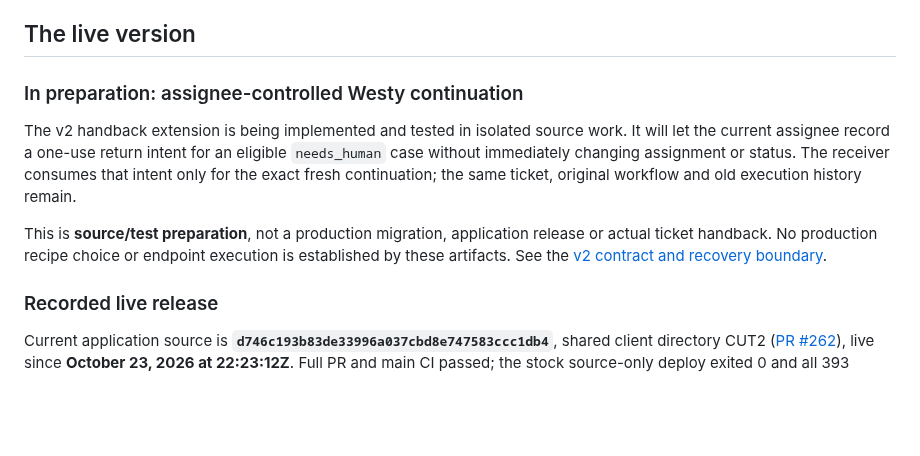
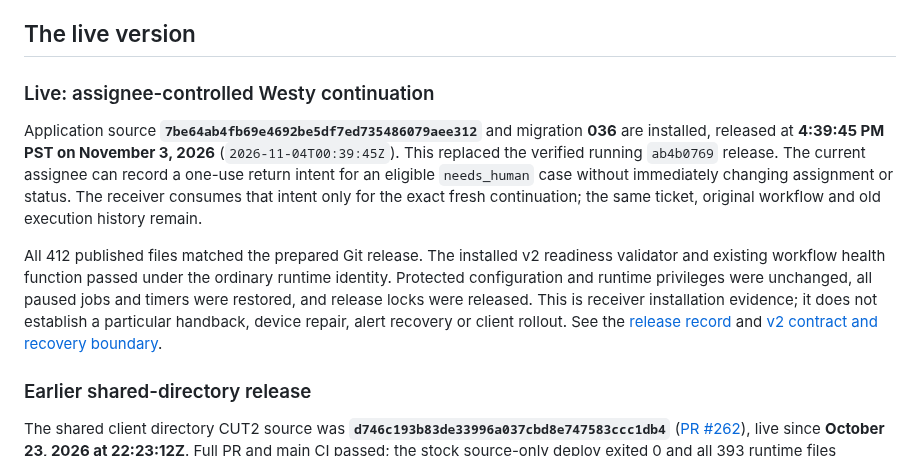
Before and after one commit to Seckcey/8_west_helpdesk, a Markdown page: docs/where-things-stand.md, the part around the change. Rendered like a GitHub page; blank space fills up the shorter version.

```diff
--- a/docs/where-things-stand.md
+++ b/docs/where-things-stand.md
@@ -6,23 +6,29 @@ are in git history.
 
 ## The live version
 
-### In preparation: assignee-controlled Westy continuation
+### Live: assignee-controlled Westy continuation
 
-The v2 handback extension is being implemented and tested in isolated source
-work. It will let the current assignee record a one-use return intent for an
+Application source **`7be64ab4fb69e4692be5df7ed735486079aee312`** and migration
+**036** are installed, released at **4:39:45 PM PST on November 3, 2026**
+(`2026-11-04T00:39:45Z`). This replaced the verified running `ab4b0769` release.
+The current assignee can record a one-use return intent for an
 eligible `needs_human` case without immediately changing assignment or status.
 The receiver consumes that intent only for the exact fresh continuation; the
 same ticket, original workflow and old execution history remain.
 
-This is **source/test preparation**, not a production migration, application
-release or actual ticket handback. No production recipe choice or endpoint
-execution is established by these artifacts. See the
-[v2 contract and recovery boundary](westy-workflow-contract.md#prepared-v2-assignee-handback).
+All 412 published files matched the prepared Git release. The installed v2
+readiness validator and existing workflow health function passed under the
+ordinary runtime identity. Protected configuration and runtime privileges were
+unchanged, all paused jobs and timers were restored, and release locks were
+released. This is receiver installation evidence; it does not establish a
+particular handback, device repair, alert recovery or client rollout. See the
+[release record](westy-workflow-resume-release-2026-11-03.md) and
+[v2 contract and recovery boundary](westy-workflow-contract.md#v2-assignee-handback).
 
-### Recorded live release
+### Earlier shared-directory release
 
-Current application source is **`d746c193b83de33996a037cbd8e747583ccc1db4`**, shared client
-directory CUT2 ([PR #262](https://github.com/Seckcey/8_west_helpdesk/pull/262)), live since
+The shared client directory CUT2 source was **`d746c193b83de33996a037cbd8e747583ccc1db4`**
+([PR #262](https://github.com/Seckcey/8_west_helpdesk/pull/262)), live since
 **October 23, 2026 at 22:23:12Z**. Full PR and main CI passed; the stock source-only deploy exited
 0 and all 393 runtime files matched. The lead restored public access and verified login/title/CSS
 at `2026-10-23T22:24:36Z`. A bounded existing staff-session Billing click from Lifestyle client 14
```
Also changed, not shown: docs/westy-workflow-contract.md (+14 -10 lines), docs/westy-workflow-resume-release-2026-11-03.md (added, +102 -0 lines).
